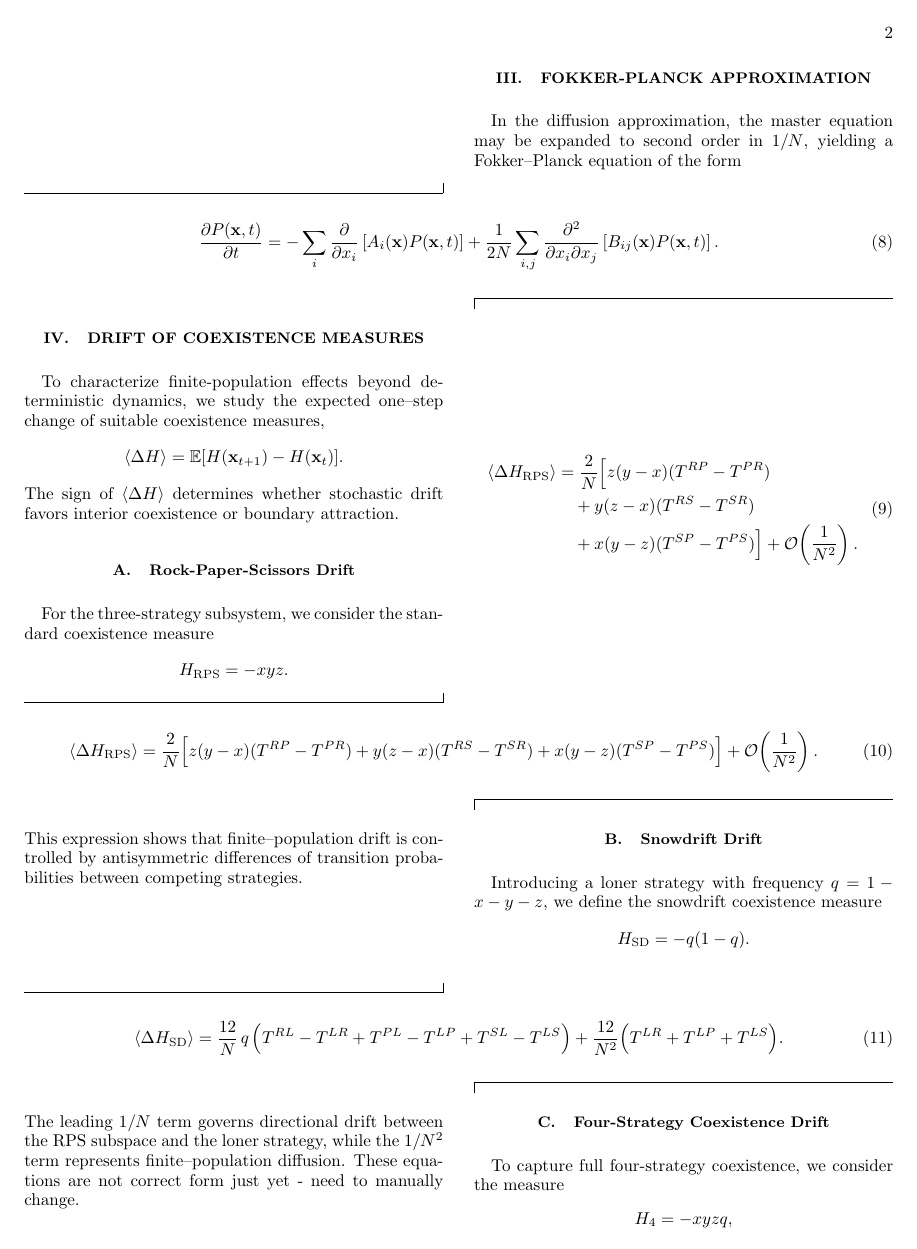
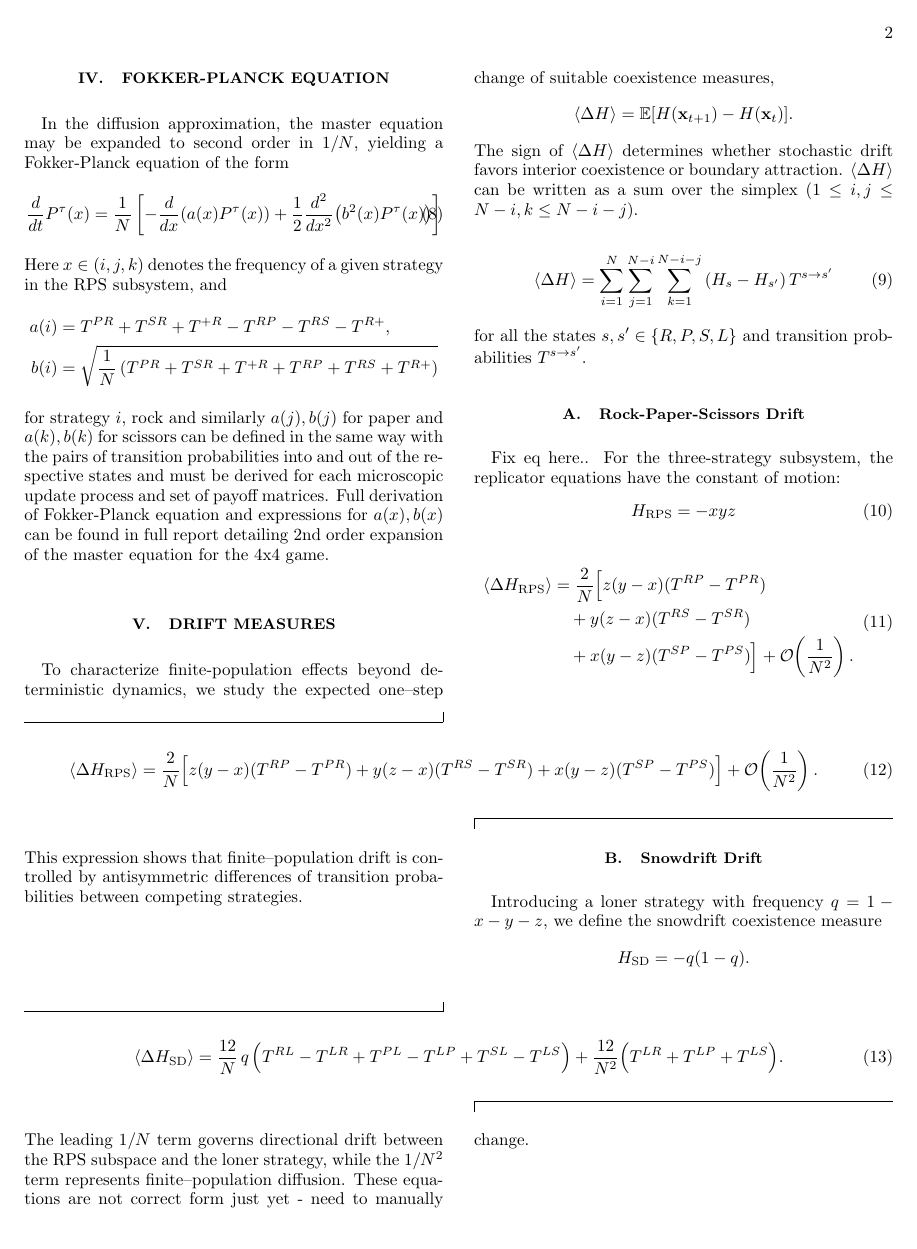
Before and after one commit to purgz/GTfyp, a LaTeX paper (latex_doc/final_report/report.tex): page 2 of 11. Compiled offline with pdfLaTeX.

Commit message:
delta H final report work - need to fix equations

```diff
--- a/latex_doc/final_report/report.tex
+++ b/latex_doc/final_report/report.tex
@@ -160,50 +163,64 @@ Should include a figure for RPS cyclic dynamics.
 \section{Model and Stochastic Dynamics}
-
 We consider a finite population of size $N$ evolving under stochastic evolutionary dynamics with $S$ strategies.
 The population state is described by the vector $\mathbf{x} = (x_1,\dots,x_{S-1})$, where $x_i = n_i/N$ and the final strategy is fixed by normalization.
 At each update step, individuals interact according to a payoff matrix $\mathbf{A}$ and reproduce according to a specified microscopic update rule.
 In the large--$N$ limit, the stochastic dynamics can be approximated by a Fokker--Planck equation governing the probability density $P(\mathbf{x},t)$.
 
-\section{Fokker-Planck Approximation}
+\section{Fokker-Planck Equation}
+In the diffusion approximation, the master equation may be expanded
+to second order in $1/N$, yielding
+a Fokker-Planck equation of the form
+\begin{eqnarray}
+\frac{d}{dt}P^\tau(x)
+=
+\frac{1}{N}
+\left[
+-\frac{d}{dx}\!\left(a(x)P^\tau(x)\right)
++ \frac{1}{2}\frac{d^2}{dx^2}\!\left(b^2(x)P^\tau(x)\right)
+\right]
+\end{eqnarray}
+Here $x \in (i,j,k)$ denotes the frequency of a given strategy in the RPS subsystem, and
+\begin{equation} \nonumber
+\begin{aligned}
+a(i) &= T^{PR} + T^{SR} + T^{+R}
+       - T^{RP} - T^{RS} - T^{R+}, \\
+b(i) &= \sqrt{\frac{1}{N}
+\left(
+T^{PR} + T^{SR} + T^{+R}
++ T^{RP} + T^{RS} + T^{R+}
+\right)}
+\end{aligned}
+\end{equation}
+for strategy $i$, rock and similarly $a(j), b(j)$ for paper and $a(k), b(k)$
+for scissors can be defined in the same way with the pairs of transition probabilities into
+and out of the respective states and must be derived for each microscopic update process and set of payoff matrices. Full derivation of Fokker-Planck equation
+and expressions for $a(x), b(x)$ can be found in full report detailing 2nd order
+expansion of the master equation for the 4x4 game.
 
-In the diffusion approximation, the master equation may be expanded to second order in $1/N$, yielding a Fokker--Planck equation of the form
-
-\begin{widetext}
-\begin{equation}
-\label{eq:fokker_planck}
-\frac{\partial P(\mathbf{x},t)}{\partial t}
-=
-- \sum_{i} \frac{\partial}{\partial x_i}
-\left[
-A_i(\mathbf{x}) P(\mathbf{x},t)
-\right]
-+
-\frac{1}{2N}
-\sum_{i,j}
-\frac{\partial^2}{\partial x_i \partial x_j}
-\left[
-B_{ij}(\mathbf{x}) P(\mathbf{x},t)
-\right].
-\end{equation}
-\end{widetext}
-
-
-
-\section{Drift of Coexistence Measures}
+\section{Drift Measures}
 
 To characterize finite-population effects beyond deterministic dynamics, we study the expected one--step change of suitable coexistence measures,
 \[
 \langle \Delta H \rangle = \mathbb{E}[H(\mathbf{x}_{t+1}) - H(\mathbf{x}_t)].
 \]
 The sign of $\langle \Delta H \rangle$ determines whether stochastic drift favors interior coexistence or boundary attraction.
+$\langle \Delta H \rangle$ can be written as a sum over the simplex
+($1 \le i, j \le N -i, k \le N - i - j$).
 
+\begin{equation}
+\langle \Delta H \rangle = \sum_{i=1}^{N} \sum_{j=1}^{N-i}
+\sum_{k=1}^{N-i-j} \left(H_{s} - H_{s^\prime}\right)T^{s
+\rightarrow s^\prime}
+\end{equation}
+for all the states $s, s^\prime \in \{R, P, S, L\}$ and transition probabilities $T^{s \rightarrow s^\prime}$.
 
 \subsection{Rock-Paper-Scissors Drift}
+Fix eq here..
+For the three-strategy subsystem, the replicator equations have the constant of motion:
+\begin{eqnarray}
+H_{\mathrm{RPS}} = - x y z
+\end{eqnarray}
 
-For the three-strategy subsystem, we consider the standard coexistence measure
-\[
-H_{\mathrm{RPS}} = - x y z .
-\]
 
 
 \begin{equation}
```
Also changed, not shown: latex_doc/final_report/out/report.pdf, latex_doc/final_report/report.tex (3 more changed lines), 5 other files.
